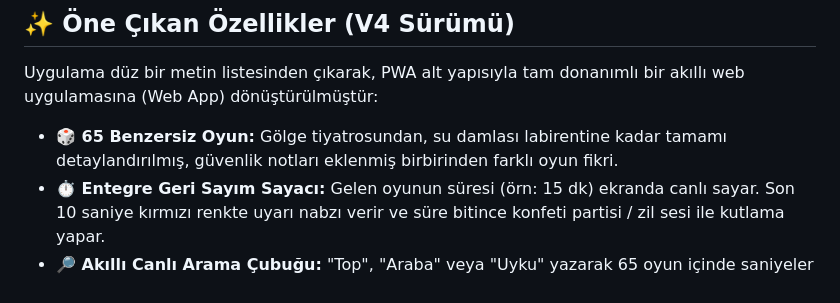
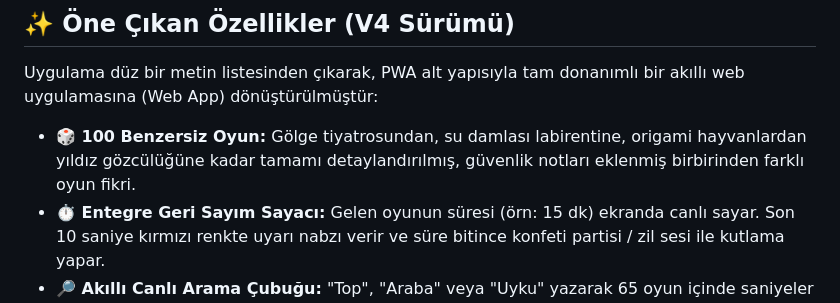
Before and after one commit to mesutarslan44/babaileogul4yas, a Markdown page: README.md, the part around the change. Rendered like a GitHub page.

Commit message:
README 100 oyun guncellendi

```diff
--- a/README.md
+++ b/README.md
@@ -10,7 +10,7 @@ Bu proje, 4 yaşındaki çocuklarla kaliteli, eğlenceli ve interaktif vakit ge
 
 Uygulama düz bir metin listesinden çıkarak, PWA alt yapısıyla tam donanımlı bir akıllı web uygulamasına (Web App) dönüştürülmüştür:
 
-- **🎲 65 Benzersiz Oyun:** Gölge tiyatrosundan, su damlası labirentine kadar tamamı detaylandırılmış, güvenlik notları eklenmiş birbirinden farklı oyun fikri.
+- **🎲 100 Benzersiz Oyun:** Gölge tiyatrosundan, su damlası labirentine, origami hayvanlardan yıldız gözcülüğüne kadar tamamı detaylandırılmış, güvenlik notları eklenmiş birbirinden farklı oyun fikri.
 - **⏱️ Entegre Geri Sayım Sayacı:** Gelen oyunun süresi (örn: 15 dk) ekranda canlı sayar. Son 10 saniye kırmızı renkte uyarı nabzı verir ve süre bitince konfeti partisi / zil sesi ile kutlama yapar.
 - **🔎 Akıllı Canlı Arama Çubuğu:** "Top", "Araba" veya "Uyku" yazarak 65 oyun içinde saniyeler içerisinde anlık (real-time) filtreleme yapar.
 - **📤 WhatsApp Share Desteği:** Tek tıkla ekrandaki oyunu hazır ve şık bir metin formatında eşinize veya diğer ebeveynlere yönlendirebilirsiniz (Mobil cihazlarda Native Share menüsünü tetikler).
```
